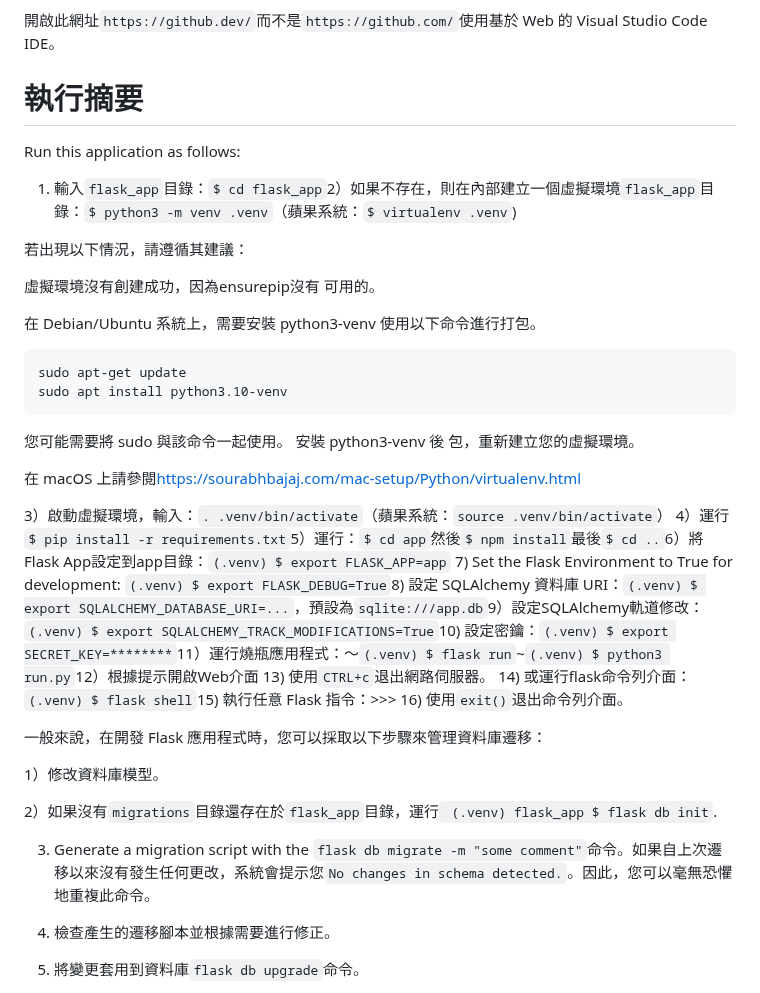
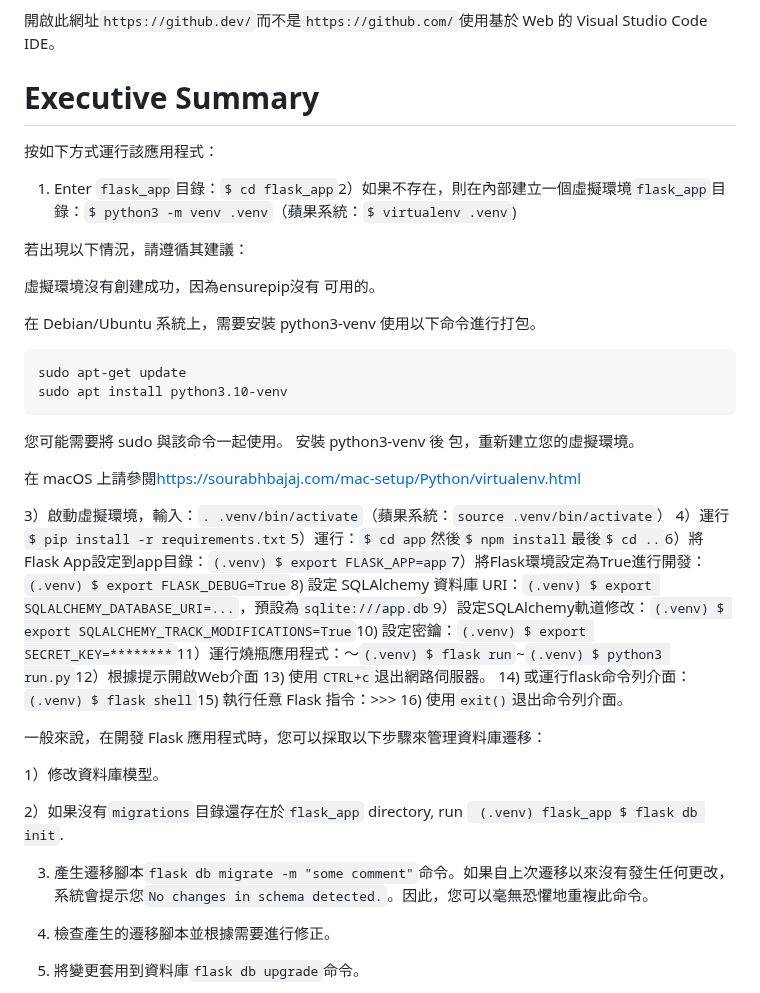
Before and after one commit to vanHeemstraSystems/flask-babylonjs, a Markdown page: README.zh-TW.md, the part around the change. Drawn GitHub-style.

Commit message:
docs: Added README."zh-TW".md translation via https://github.com/dephraiim/translate-readme

```diff
--- a/README.zh-TW.md
+++ b/README.zh-TW.md
@@ -30,11 +30,11 @@ Flask-babylonjs
 
 開啟此網址`https://github.dev/`而不是`https://github.com/`使用基於 Web 的 Visual Studio Code IDE。
 
-# 執行摘要
+# Executive Summary
 
-Run this application as follows:
+按如下方式運行該應用程式：
 
-1) 輸入`flask_app`目錄：`$ cd flask_app`2）如果不存在，則在內部建立一個虛擬環境`flask_app`目錄：`$ python3 -m venv .venv`（蘋果系統：`$ virtualenv .venv`)
+1) Enter `flask_app`目錄：`$ cd flask_app`2）如果不存在，則在內部建立一個虛擬環境`flask_app`目錄：`$ python3 -m venv .venv`（蘋果系統：`$ virtualenv .venv`)
 
 若出現以下情況，請遵循其建議：
 
@@ -53,8 +53,7 @@ Run this application as follows:
 在 macOS 上請參閱<https://sourabhbajaj.com/mac-setup/Python/virtualenv.html>
 
 3）啟動虛擬環境，輸入：`. .venv/bin/activate`（蘋果系統：`source .venv/bin/activate`）
-4）運行`$ pip install -r requirements.txt`5）運行：`$ cd app`然後`$ npm install`最後`$ cd ..`6）將Flask App設定到app目錄：`(.venv) $ export FLASK_APP=app`
-7) Set the Flask Environment to True for development: `(.venv) $ export FLASK_DEBUG=True`8) 設定 SQLAlchemy 資料庫 URI：`(.venv) $ export SQLALCHEMY_DATABASE_URI=...`，預設為`sqlite:///app.db`9）設定SQLAlchemy軌道修改：`(.venv) $ export SQLALCHEMY_TRACK_MODIFICATIONS=True`10) 設定密鑰：`(.venv) $ export SECRET_KEY=********`11）運行燒瓶應用程式：〜`(.venv) $ flask run`~`(.venv) $ python3 run.py`12）根據提示開啟Web介面
+4）運行`$ pip install -r requirements.txt`5）運行：`$ cd app`然後`$ npm install`最後`$ cd ..`6）將Flask App設定到app目錄：`(.venv) $ export FLASK_APP=app`7）將Flask環境設定為True進行開發：`(.venv) $ export FLASK_DEBUG=True`8) 設定 SQLAlchemy 資料庫 URI：`(.venv) $ export SQLALCHEMY_DATABASE_URI=...`，預設為`sqlite:///app.db`9）設定SQLAlchemy軌道修改：`(.venv) $ export SQLALCHEMY_TRACK_MODIFICATIONS=True`10) 設定密鑰：`(.venv) $ export SECRET_KEY=********`11）運行燒瓶應用程式：〜`(.venv) $ flask run`~`(.venv) $ python3 run.py`12）根據提示開啟Web介面
 13) 使用`CTRL+c`退出網路伺服器。
 14) 或運行flask命令列介面：`(.venv) $ flask shell`15) 執行任意 Flask 指令：>>>
 16) 使用`exit()`退出命令列介面。
@@ -63,9 +62,9 @@ Run this application as follows:
 
 1）修改資料庫模型。
 
-2）如果沒有`migrations`目錄還存在於`flask_app`目錄，運行` (.venv) flask_app $ flask db init`.
+2）如果沒有`migrations`目錄還存在於`flask_app` directory, run ` (.venv) flask_app $ flask db init`.
 
-3) Generate a migration script with the `flask db migrate -m "some comment"`命令。如果自上次遷移以來沒有發生任何更改，系統會提示您`No changes in schema detected.`。因此，您可以毫無恐懼地重複此命令。
+3) 產生遷移腳本`flask db migrate -m "some comment"`命令。如果自上次遷移以來沒有發生任何更改，系統會提示您`No changes in schema detected.`。因此，您可以毫無恐懼地重複此命令。
 
 4) 檢查產生的遷移腳本並根據需要進行修正。
 
```
